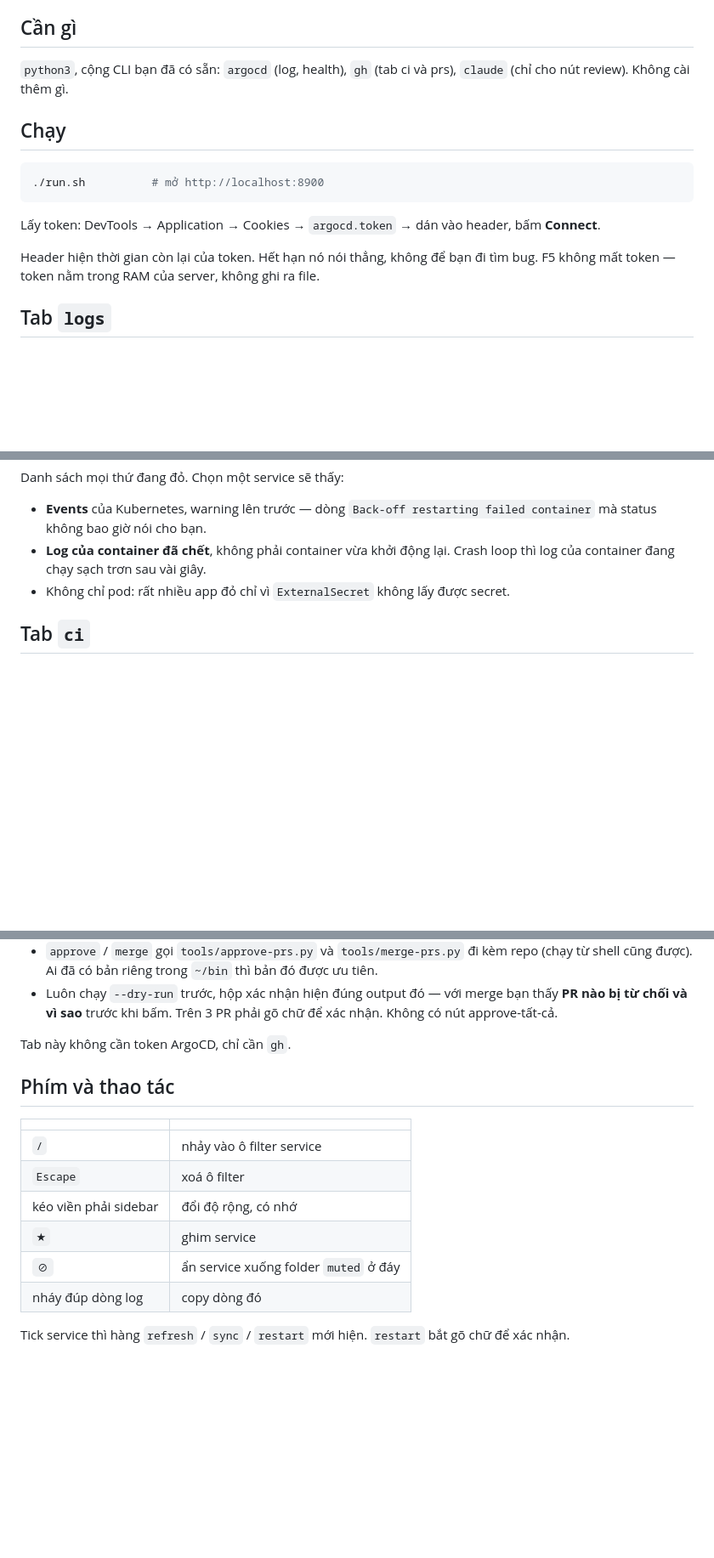
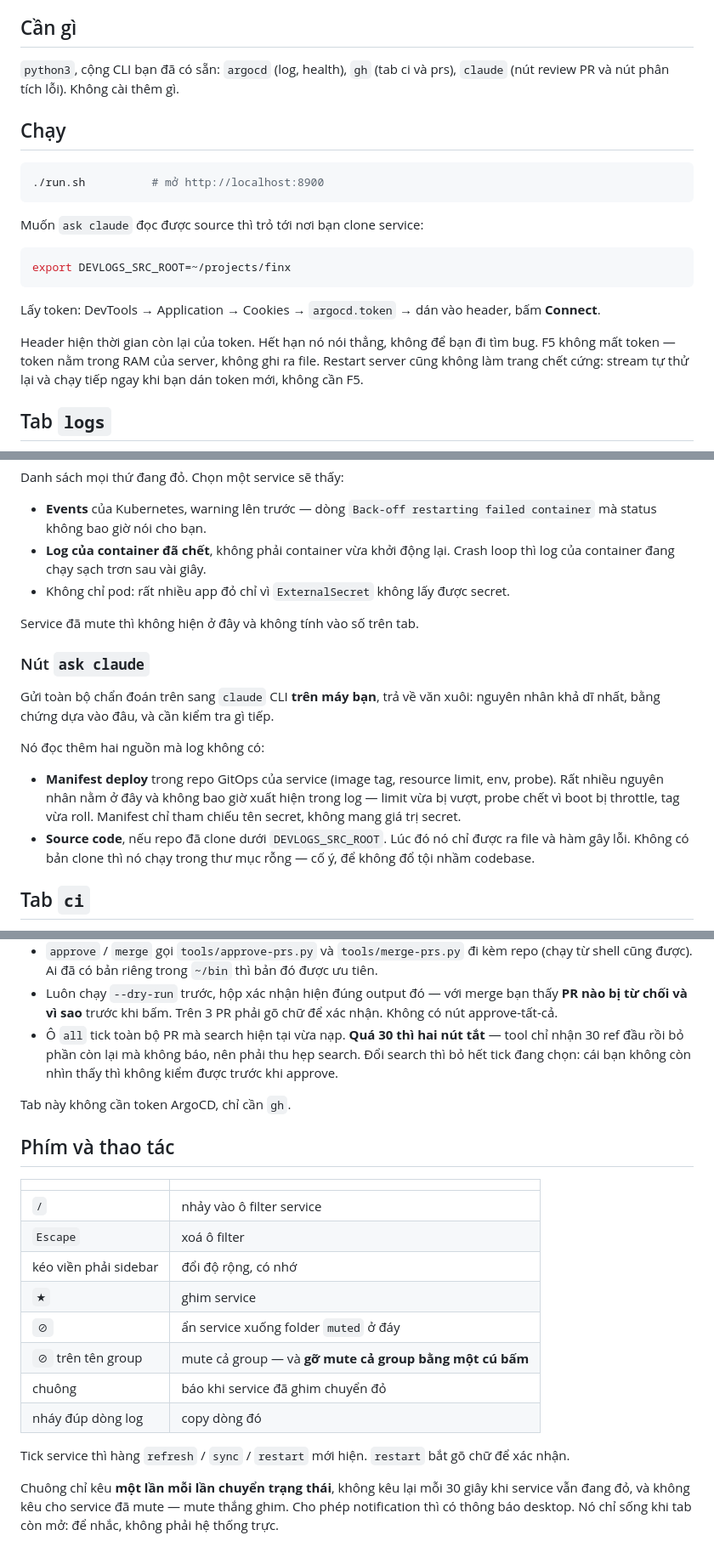
Before and after one commit to BaoLy-CMC/argo-dev-log, a Markdown page: docs/HUONG-DAN.md, 3 parts joined by grey strips. Shown at 85% size. Rendered like a GitHub page; blank space fills up the shorter version.

Commit message:
docs: bring the Vietnamese guide back in sync
It predated ask claude, the manifests it reads, the bell, the PR select-all,
mute-by-group and the stream reconnect. Same trim rule as the README: the why
stays where it stops a question, the rest goes.

Co-Authored-By: Claude Opus 5 (1M context) <noreply@anthropic.com>

````diff
--- a/docs/HUONG-DAN.md
+++ b/docs/HUONG-DAN.md
@@ -5,8 +5,8 @@ trang. Chạy local, không cần Loki hay docker.
 
 ## Cần gì
 
-`python3`, cộng CLI bạn đã có sẵn: `argocd` (log, health), `gh` (tab ci và prs), `claude` (chỉ cho
-nút review). Không cài thêm gì.
+`python3`, cộng CLI bạn đã có sẵn: `argocd` (log, health), `gh` (tab ci và prs), `claude` (nút
+review PR và nút phân tích lỗi). Không cài thêm gì.
 
 ## Chạy
 
@@ -14,10 +14,17 @@ nút review). Không cài thêm gì.
 ./run.sh          # mở http://localhost:8900
 ```
 
+Muốn `ask claude` đọc được source thì trỏ tới nơi bạn clone service:
+
+```bash
+export DEVLOGS_SRC_ROOT=~/projects/finx
+```
+
 Lấy token: DevTools → Application → Cookies → `argocd.token` → dán vào header, bấm **Connect**.
 
 Header hiện thời gian còn lại của token. Hết hạn nó nói thẳng, không để bạn đi tìm bug.
-F5 không mất token — token nằm trong RAM của server, không ghi ra file.
+F5 không mất token — token nằm trong RAM của server, không ghi ra file. Restart server cũng không
+làm trang chết cứng: stream tự thử lại và chạy tiếp ngay khi bạn dán token mới, không cần F5.
 
 ## Tab `logs`
 
@@ -43,6 +51,21 @@ Danh sách mọi thứ đang đỏ. Chọn một service sẽ thấy:
 - **Log của container đã chết**, không phải container vừa khởi động lại. Crash loop thì log của
   container đang chạy sạch trơn sau vài giây.
 - Không chỉ pod: rất nhiều app đỏ chỉ vì `ExternalSecret` không lấy được secret.
+
+Service đã mute thì không hiện ở đây và không tính vào số trên tab.
+
+### Nút `ask claude`
+
+Gửi toàn bộ chẩn đoán trên sang `claude` CLI **trên máy bạn**, trả về văn xuôi: nguyên nhân khả dĩ
+nhất, bằng chứng dựa vào đâu, và cần kiểm tra gì tiếp.
+
+Nó đọc thêm hai nguồn mà log không có:
+
+- **Manifest deploy** trong repo GitOps của service (image tag, resource limit, env, probe). Rất
+  nhiều nguyên nhân nằm ở đây và không bao giờ xuất hiện trong log — limit vừa bị vượt, probe chết
+  vì boot bị throttle, tag vừa roll. Manifest chỉ tham chiếu tên secret, không mang giá trị secret.
+- **Source code**, nếu repo đã clone dưới `DEVLOGS_SRC_ROOT`. Lúc đó nó chỉ được ra file và hàm gây
+  lỗi. Không có bản clone thì nó chạy trong thư mục rỗng — cố ý, để không đổ tội nhầm codebase.
 
 ## Tab `ci`
 
@@ -69,6 +92,9 @@ approve loại đó trong một lô.
   cũng được). Ai đã có bản riêng trong `~/bin` thì bản đó được ưu tiên.
 - Luôn chạy `--dry-run` trước, hộp xác nhận hiện đúng output đó — với merge bạn thấy **PR nào bị từ
   chối và vì sao** trước khi bấm. Trên 3 PR phải gõ chữ để xác nhận. Không có nút approve-tất-cả.
+- Ô `all` tick toàn bộ PR mà search hiện tại vừa nạp. **Quá 30 thì hai nút tắt** — tool chỉ nhận 30
+  ref đầu rồi bỏ phần còn lại mà không báo, nên phải thu hẹp search. Đổi search thì bỏ hết tick đang
+  chọn: cái bạn không còn nhìn thấy thì không kiểm được trước khi approve.
 
 Tab này không cần token ArgoCD, chỉ cần `gh`.
 
@@ -81,6 +107,12 @@ Tab này không cần token ArgoCD, chỉ cần `gh`.
 | kéo viền phải sidebar | đổi độ rộng, có nhớ |
 | `★` | ghim service |
 | `⊘` | ẩn service xuống folder `muted` ở đáy |
+| `⊘` trên tên group | mute cả group — và **gỡ mute cả group bằng một cú bấm** |
+| chuông | báo khi service đã ghim chuyển đỏ |
 | nháy đúp dòng log | copy dòng đó |
 
 Tick service thì hàng `refresh` / `sync` / `restart` mới hiện. `restart` bắt gõ chữ để xác nhận.
+
+Chuông chỉ kêu **một lần mỗi lần chuyển trạng thái**, không kêu lại mỗi 30 giây khi service vẫn
+đang đỏ, và không kêu cho service đã mute — mute thắng ghim. Cho phép notification thì có thông báo
+desktop. Nó chỉ sống khi tab còn mở: để nhắc, không phải hệ thống trực.
````
Also changed, not shown: other parts of docs/HUONG-DAN.md (+1 -0 lines).
